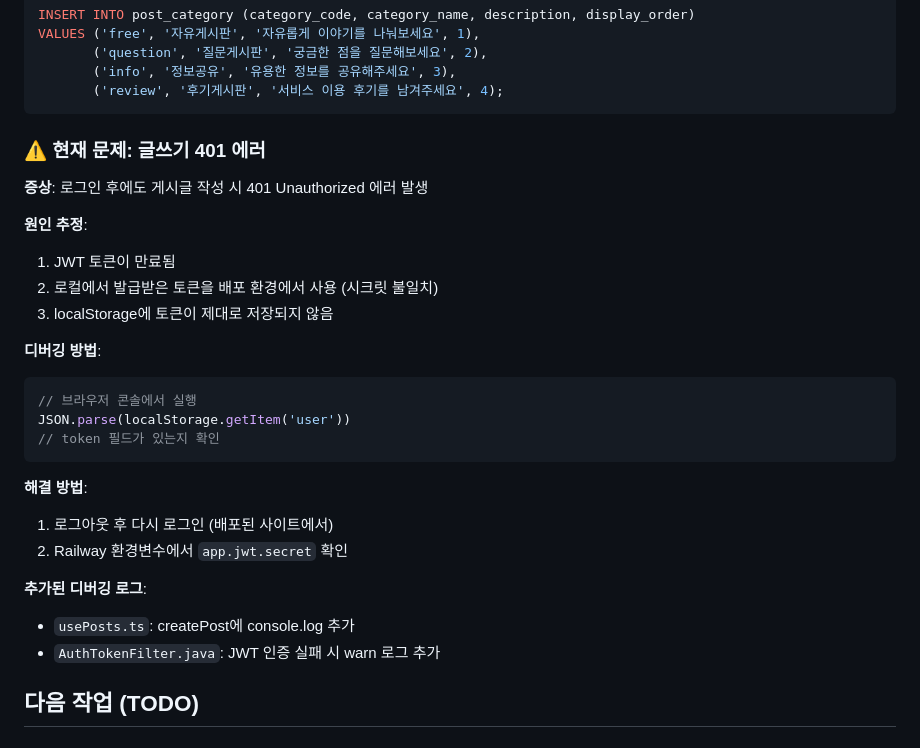
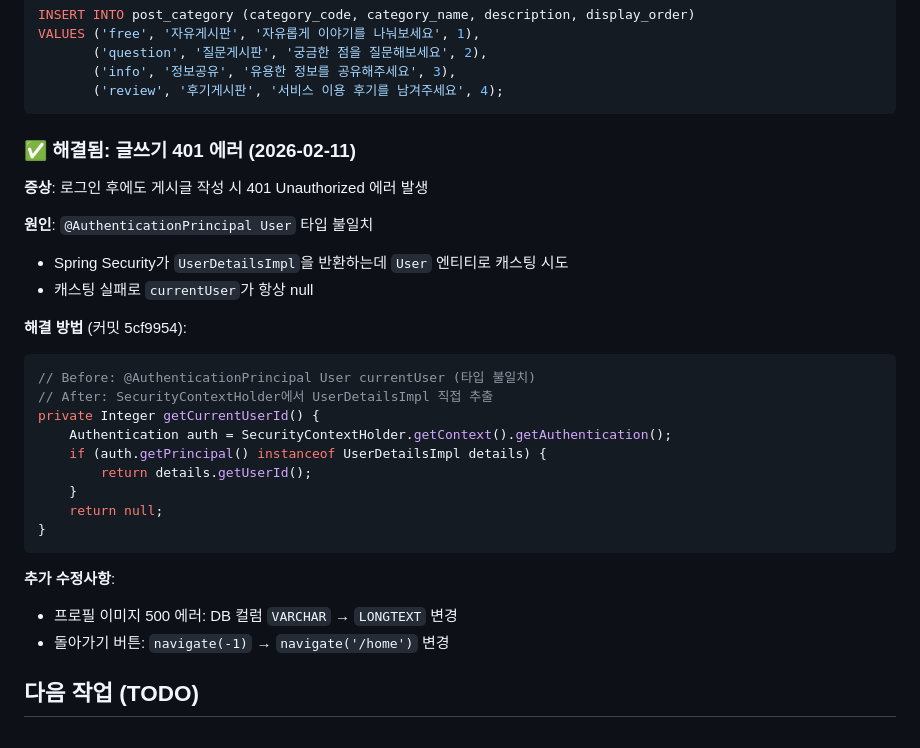
Before and after one commit to Hyo-chang/ai-article-web, a Markdown page: CLAUDE.md, the part around the change. Drawn GitHub-style.

Commit message:
docs: CLAUDE.md 401 에러 해결 내용으로 업데이트
- 문제점 섹션을 해결됨으로 변경
- 원인 및 해결 방법 상세 기록

Co-Authored-By: Claude Opus 4.5 <noreply@anthropic.com>

````diff
--- a/CLAUDE.md
+++ b/CLAUDE.md
@@ -392,28 +392,29 @@ VALUES ('free', '자유게시판', '자유롭게 이야기를 나눠보세요',
        ('review', '후기게시판', '서비스 이용 후기를 남겨주세요', 4);
 ```
 
-### ⚠️ 현재 문제: 글쓰기 401 에러
+### ✅ 해결됨: 글쓰기 401 에러 (2026-02-11)
 **증상**: 로그인 후에도 게시글 작성 시 401 Unauthorized 에러 발생
 
-**원인 추정**:
-1. JWT 토큰이 만료됨
-2. 로컬에서 발급받은 토큰을 배포 환경에서 사용 (시크릿 불일치)
-3. localStorage에 토큰이 제대로 저장되지 않음
+**원인**: `@AuthenticationPrincipal User` 타입 불일치
+- Spring Security가 `UserDetailsImpl`을 반환하는데 `User` 엔티티로 캐스팅 시도
+- 캐스팅 실패로 `currentUser`가 항상 null
 
-**디버깅 방법**:
-```javascript
-// 브라우저 콘솔에서 실행
-JSON.parse(localStorage.getItem('user'))
-// token 필드가 있는지 확인
+**해결 방법** (커밋 5cf9954):
+```java
+// Before: @AuthenticationPrincipal User currentUser (타입 불일치)
+// After: SecurityContextHolder에서 UserDetailsImpl 직접 추출
+private Integer getCurrentUserId() {
+    Authentication auth = SecurityContextHolder.getContext().getAuthentication();
+    if (auth.getPrincipal() instanceof UserDetailsImpl details) {
+        return details.getUserId();
+    }
+    return null;
+}
 ```
 
-**해결 방법**:
-1. 로그아웃 후 다시 로그인 (배포된 사이트에서)
-2. Railway 환경변수에서 `app.jwt.secret` 확인
-
-**추가된 디버깅 로그**:
-- `usePosts.ts`: createPost에 console.log 추가
-- `AuthTokenFilter.java`: JWT 인증 실패 시 warn 로그 추가
+**추가 수정사항**:
+- 프로필 이미지 500 에러: DB 컬럼 `VARCHAR` → `LONGTEXT` 변경
+- 돌아가기 버튼: `navigate(-1)` → `navigate('/home')` 변경
 
 ## 다음 작업 (TODO)
 
````
